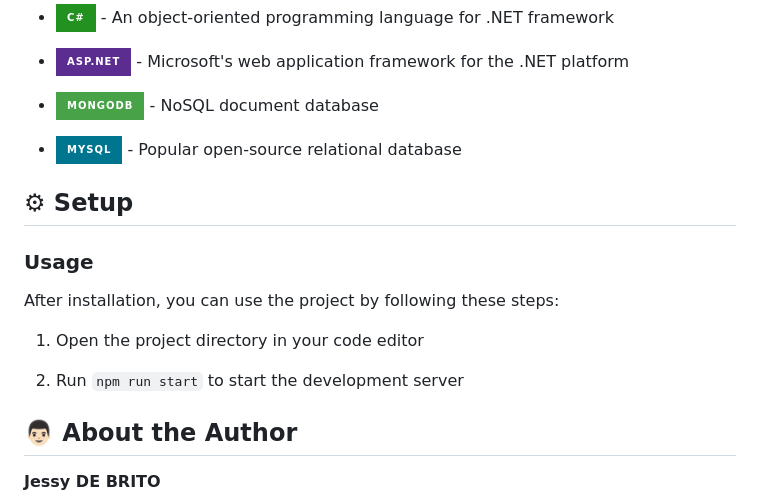
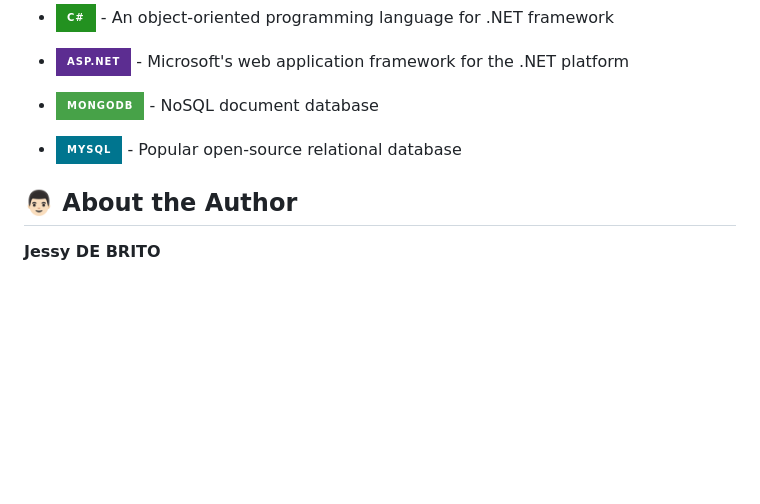
Before and after one commit to Neihren/CDA_2503_JDB, a Markdown page: README.md, the part around one of its changes. GitHub-like rendering; badges without logos; blank space fills up the shorter version.

```diff
--- a/README.md
+++ b/README.md
@@ -77,19 +63,6 @@ Cours et exercices réalisés pendant la formation qualifiante de Concepteur Dé
 [MySQL-url]: }
 
 
-## ⚙ ️Setup
-
-### Usage
-
-After installation, you can use the project by following these steps:
-
-1. Open the project directory in your code editor
-
-2. Run `npm run start` to start the development server
-
-
-
-
 ## 👨🏻‍ About the Author
 
 **Jessy DE BRITO**
```
Also changed, not shown: other parts of README.md (+1 -15 lines).
